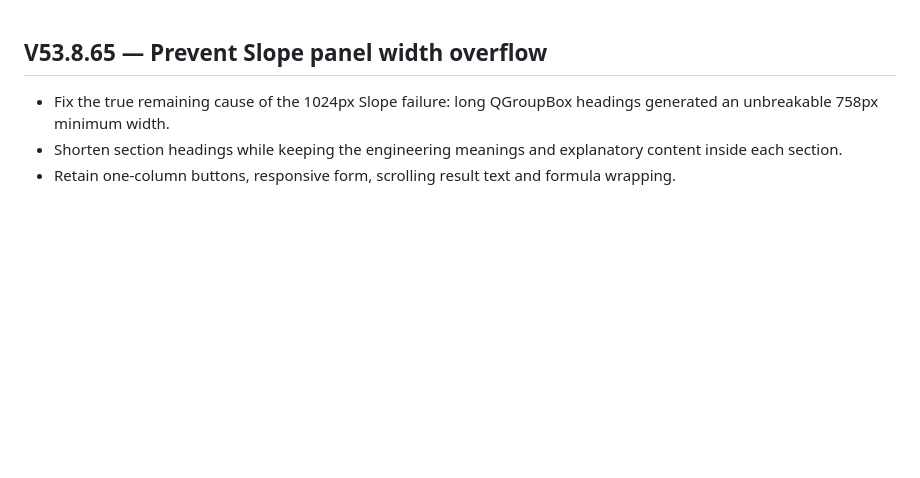
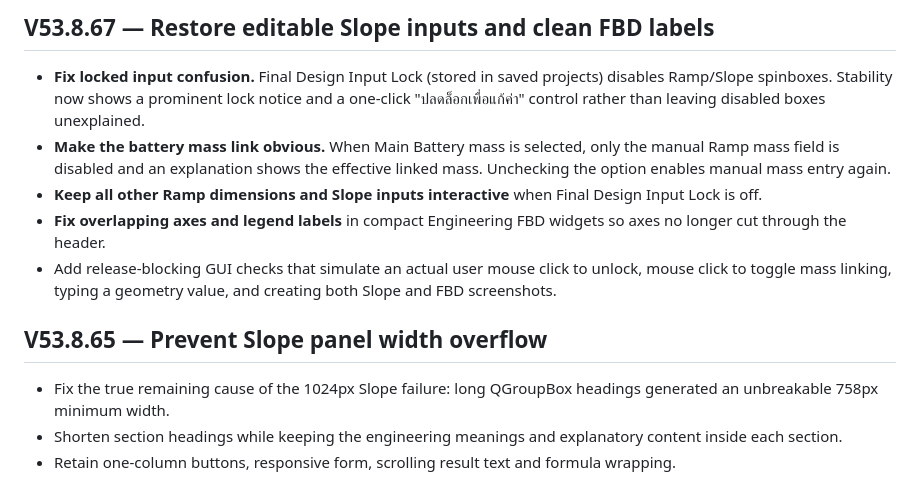
Before and after one commit to tronza449-dot/crane-vehicle-engineering-tool-updates, a Markdown page: RELEASE_NOTES.md, the part around the change. Rendered like a GitHub page; blank space fills up the shorter version.

Commit message:
Describe editable Slope inputs, visible design lock, linked mass and FBD layout fix

```diff
--- a/RELEASE_NOTES.md
+++ b/RELEASE_NOTES.md
@@ -1,3 +1,11 @@
+## V53.8.67 — Restore editable Slope inputs and clean FBD labels
+
+- **Fix locked input confusion.** Final Design Input Lock (stored in saved projects) disables Ramp/Slope spinboxes. Stability now shows a prominent lock notice and a one-click "ปลดล็อกเพื่อแก้ค่า" control rather than leaving disabled boxes unexplained.
+- **Make the battery mass link obvious.** When Main Battery mass is selected, only the manual Ramp mass field is disabled and an explanation shows the effective linked mass. Unchecking the option enables manual mass entry again.
+- **Keep all other Ramp dimensions and Slope inputs interactive** when Final Design Input Lock is off.
+- **Fix overlapping axes and legend labels** in compact Engineering FBD widgets so axes no longer cut through the header.
+- Add release-blocking GUI checks that simulate an actual user mouse click to unlock, mouse click to toggle mass linking, typing a geometry value, and creating both Slope and FBD screenshots.
+
 ## V53.8.65 — Prevent Slope panel width overflow
 
 - Fix the true remaining cause of the 1024px Slope failure: long QGroupBox headings generated an unbreakable 758px minimum width.
```
